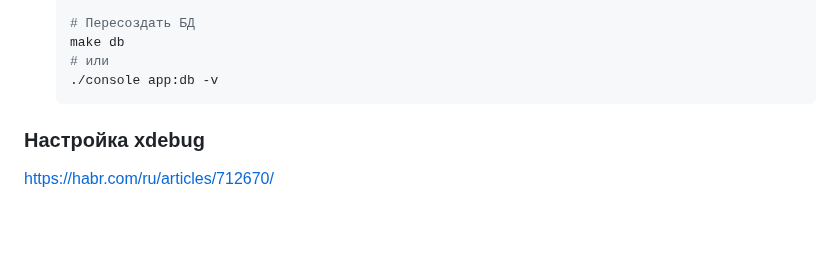
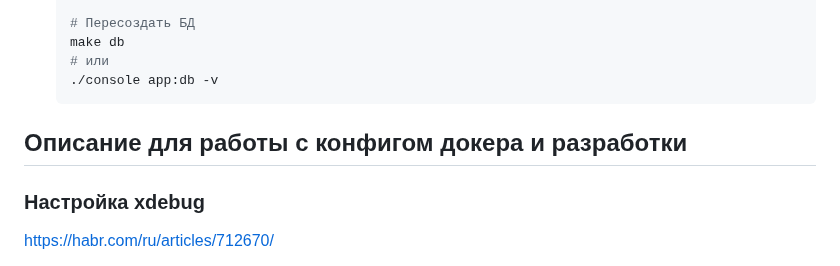
Before and after one commit to frizus/php-test-work3, a Markdown page: README.md, the part around one of its changes. Rendered like a GitHub page; blank space fills up the shorter version.

````diff
--- a/README.md
+++ b/README.md
@@ -61,6 +61,8 @@ make up # запускает сервер на http://localhost:8080
   ./console app:db -v
   ```
 
+
+## Описание для работы с конфигом докера и разработки
 
 ### Настройка xdebug
 
````
Also changed, not shown: other parts of README.md (+1 -1 lines).
